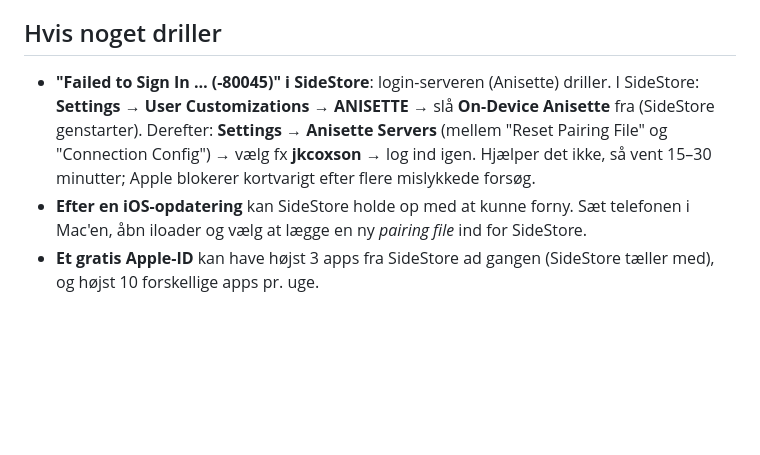
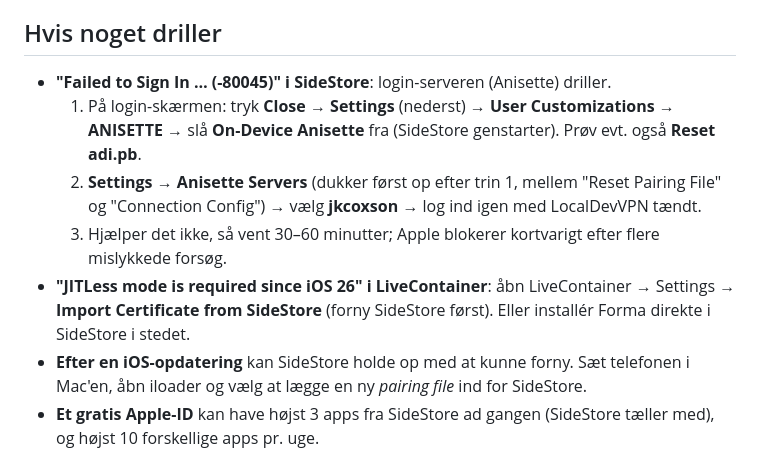
Before and after one commit to mmgrevsen/Ai-agent, a Markdown page: forma/docs/INSTALL-IPHONE.md, the part around the change. Rendered like a GitHub page; blank space fills up the shorter version.

Commit message:
Document the SideStore sign-in and LiveContainer certificate fixes
Co-Authored-By: Claude Opus 5.5 <noreply@anthropic.com>
Claude-Session: https://claude.ai/code/session_017zdqXKudaK9GL5hbr8EzfH

```diff
--- a/forma/docs/INSTALL-IPHONE.md
+++ b/forma/docs/INSTALL-IPHONE.md
@@ -84,12 +84,18 @@ Jeres data bliver liggende. Slet ikke appen først.
 ## Hvis noget driller
 
 * **"Failed to Sign In … (-80045)" i SideStore**: login-serveren (Anisette)
-  driller. I SideStore: **Settings → User Customizations → ANISETTE** →
-  slå **On-Device Anisette** fra (SideStore genstarter). Derefter:
-  **Settings → Anisette Servers** (mellem "Reset Pairing File" og
-  "Connection Config") → vælg fx **jkcoxson** → log ind igen. Hjælper det
-  ikke, så vent 15–30 minutter; Apple blokerer kortvarigt efter flere
-  mislykkede forsøg.
+  driller.
+  1. På login-skærmen: tryk **Close** → **Settings** (nederst) →
+     **User Customizations** → **ANISETTE** → slå **On-Device Anisette** fra
+     (SideStore genstarter). Prøv evt. også **Reset adi.pb**.
+  2. **Settings → Anisette Servers** (dukker først op efter trin 1, mellem
+     "Reset Pairing File" og "Connection Config") → vælg **jkcoxson** → log
+     ind igen med LocalDevVPN tændt.
+  3. Hjælper det ikke, så vent 30–60 minutter; Apple blokerer kortvarigt
+     efter flere mislykkede forsøg.
+* **"JITLess mode is required since iOS 26" i LiveContainer**: åbn
+  LiveContainer → Settings → **Import Certificate from SideStore** (forny
+  SideStore først). Eller installér Forma direkte i SideStore i stedet.
 * **Efter en iOS-opdatering** kan SideStore holde op med at kunne forny.
   Sæt telefonen i Mac'en, åbn iloader og vælg at lægge en ny *pairing file*
   ind for SideStore.
```
